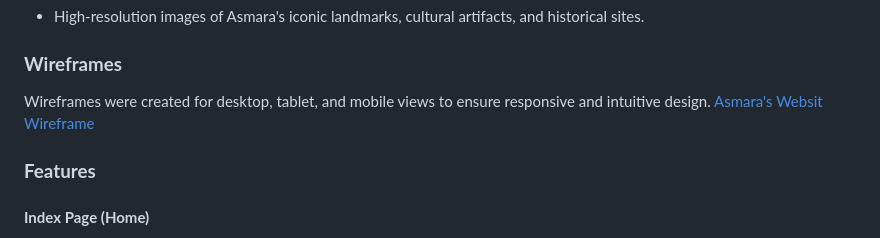
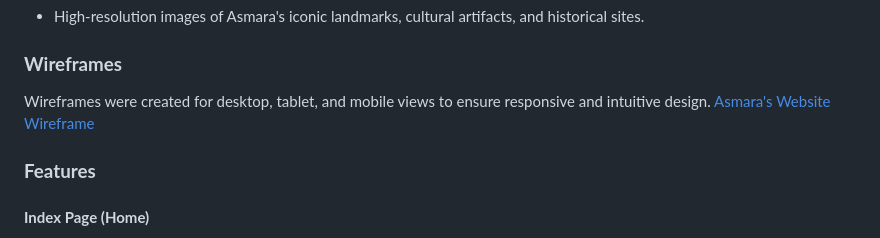
Before and after one commit to yohannes2025/project1, a Markdown page: README.md, the part around the change. GitHub-like rendering.

```diff
--- a/README.md
+++ b/README.md
@@ -76,7 +76,7 @@ Asmara's History Website is designed to:
 
 ### **Wireframes**
 Wireframes were created for desktop, tablet, and mobile views to ensure responsive and intuitive design.
-[Asmara's Websit Wireframe](docs/wireframe-design.pdf)
+[Asmara's Website Wireframe](docs/wireframe-design.pdf)
 
 ### **Features**
 #### **Index Page (Home)**
```
